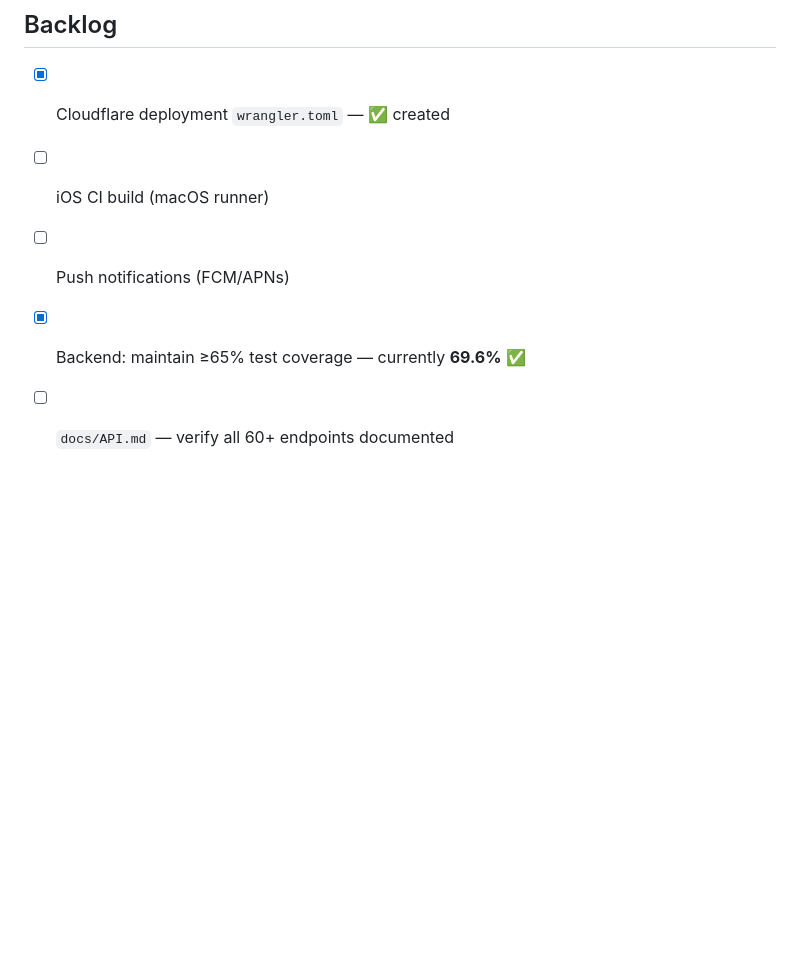
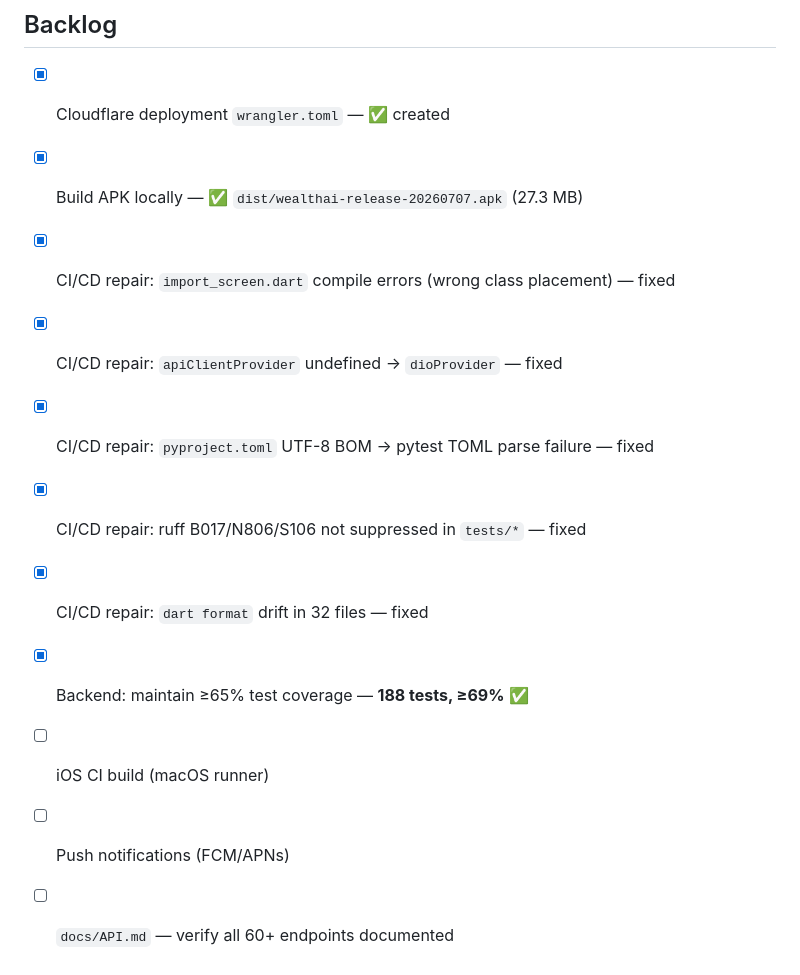
Before and after one commit to dayashimoga/aiwealthintelligence, a Markdown page: docs/TODO.md, the part around the change. GitHub-like rendering; blank space fills up the shorter version.

Commit message:
docs: mark CI/CD repair and APK build complete in TODO

```diff
--- a/docs/TODO.md
+++ b/docs/TODO.md
@@ -57,7 +57,13 @@
 ## Backlog
 
 - [x] Cloudflare deployment `wrangler.toml` — ✅ created
+- [x] Build APK locally — ✅ `dist/wealthai-release-20260707.apk` (27.3 MB)
+- [x] CI/CD repair: `import_screen.dart` compile errors (wrong class placement) — fixed
+- [x] CI/CD repair: `apiClientProvider` undefined → `dioProvider` — fixed
+- [x] CI/CD repair: `pyproject.toml` UTF-8 BOM → pytest TOML parse failure — fixed
+- [x] CI/CD repair: ruff B017/N806/S106 not suppressed in `tests/*` — fixed
+- [x] CI/CD repair: `dart format` drift in 32 files — fixed
+- [x] Backend: maintain ≥65% test coverage — **188 tests, ≥69%** ✅
 - [ ] iOS CI build (macOS runner)
 - [ ] Push notifications (FCM/APNs)
-- [x] Backend: maintain ≥65% test coverage — currently **69.6%** ✅
 - [ ] `docs/API.md` — verify all 60+ endpoints documented
```
